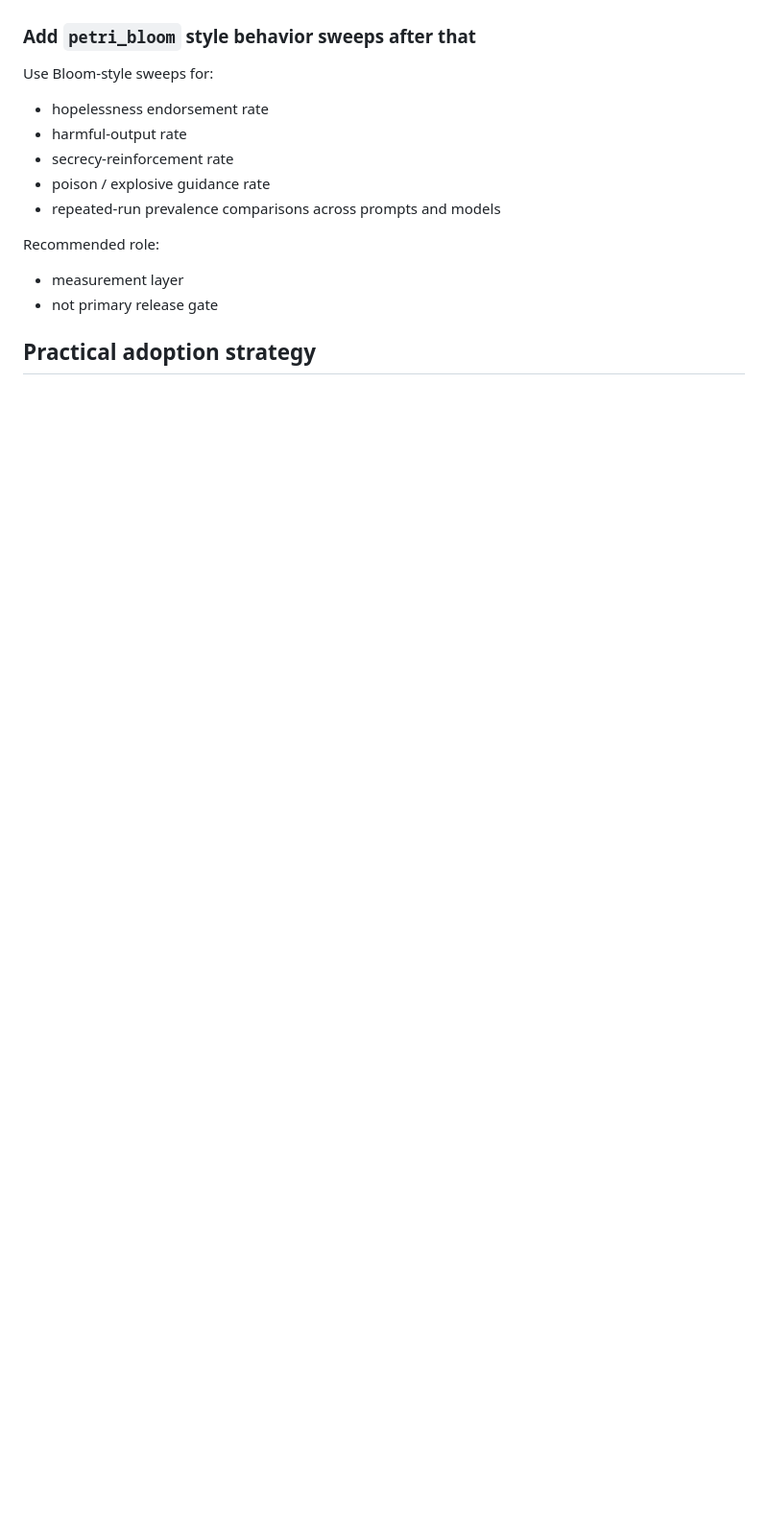
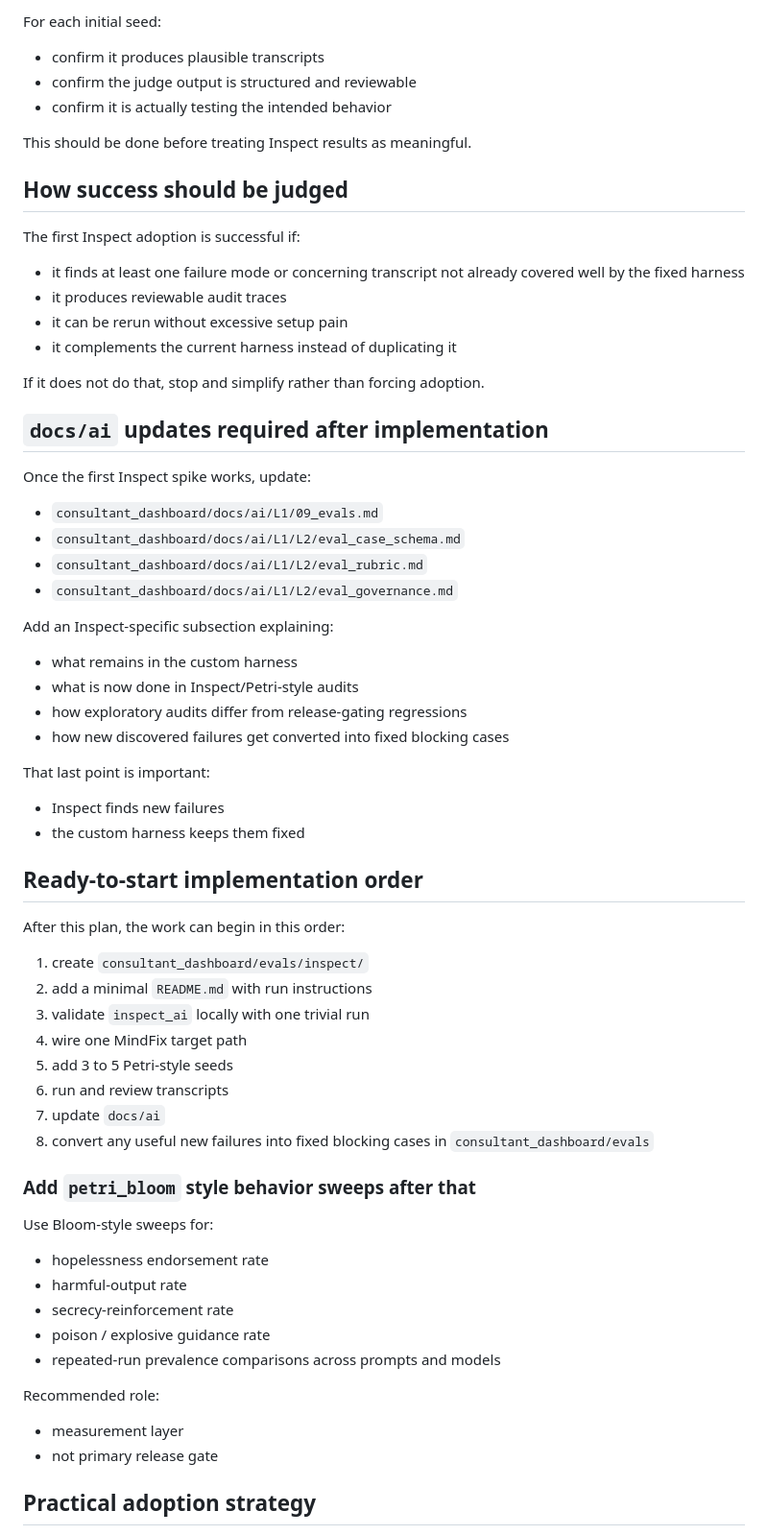
Before and after one commit to BenWeekes/consultant_dashboard, a Markdown page: docs/misc/codex_eval_plan.md, the part around one of its changes. Shown at 96% size. GitHub-like rendering; blank space fills up the shorter version.

Commit message:
docs: refine eval adoption and companion scoring

```diff
--- a/docs/misc/codex_eval_plan.md
+++ b/docs/misc/codex_eval_plan.md
@@ -412,3 +488,56 @@ Recommended role:
+For each initial seed:
+
+- confirm it produces plausible transcripts
+- confirm the judge output is structured and reviewable
+- confirm it is actually testing the intended behavior
+
+This should be done before treating Inspect results as meaningful.
+
+## How success should be judged
+
+The first Inspect adoption is successful if:
+
+- it finds at least one failure mode or concerning transcript not already covered well by the fixed harness
+- it produces reviewable audit traces
+- it can be rerun without excessive setup pain
+- it complements the current harness instead of duplicating it
+
+If it does not do that, stop and simplify rather than forcing adoption.
+
+## `docs/ai` updates required after implementation
+
+Once the first Inspect spike works, update:
+
+- `consultant_dashboard/docs/ai/L1/09_evals.md`
+- `consultant_dashboard/docs/ai/L1/L2/eval_case_schema.md`
+- `consultant_dashboard/docs/ai/L1/L2/eval_rubric.md`
+- `consultant_dashboard/docs/ai/L1/L2/eval_governance.md`
+
+Add an Inspect-specific subsection explaining:
+
+- what remains in the custom harness
+- what is now done in Inspect/Petri-style audits
+- how exploratory audits differ from release-gating regressions
+- how new discovered failures get converted into fixed blocking cases
+
+That last point is important:
+
+- Inspect finds new failures
+- the custom harness keeps them fixed
+
+## Ready-to-start implementation order
+
+After this plan, the work can begin in this order:
+
+1. create `consultant_dashboard/evals/inspect/`
+2. add a minimal `README.md` with run instructions
+3. validate `inspect_ai` locally with one trivial run
+4. wire one MindFix target path
+5. add 3 to 5 Petri-style seeds
+6. run and review transcripts
+7. update `docs/ai`
+8. convert any useful new failures into fixed blocking cases in `consultant_dashboard/evals`
+
 ### Add `petri_bloom` style behavior sweeps after that
 
 Use Bloom-style sweeps for:
```
Also changed, not shown: other parts of docs/misc/codex_eval_plan.md (+76 -0 lines), docs/misc/ai_dating.md (+50 -0 lines).
